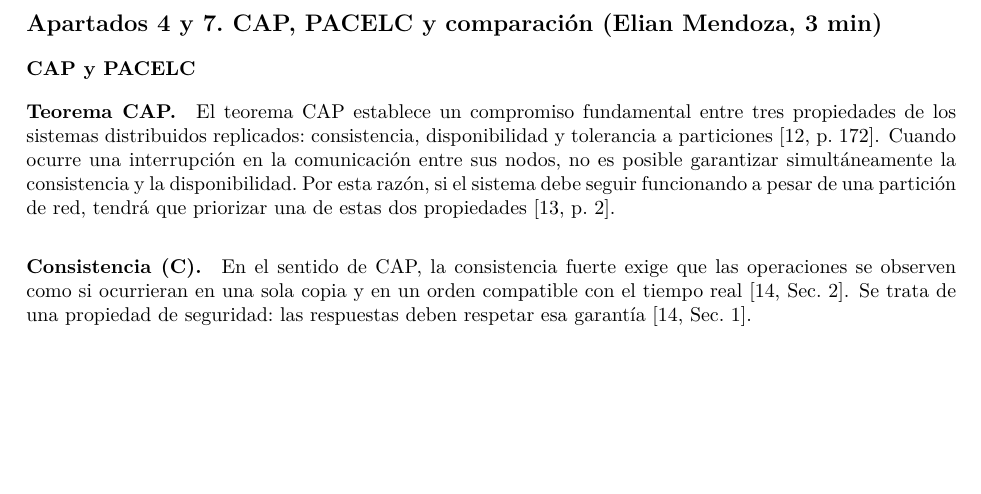
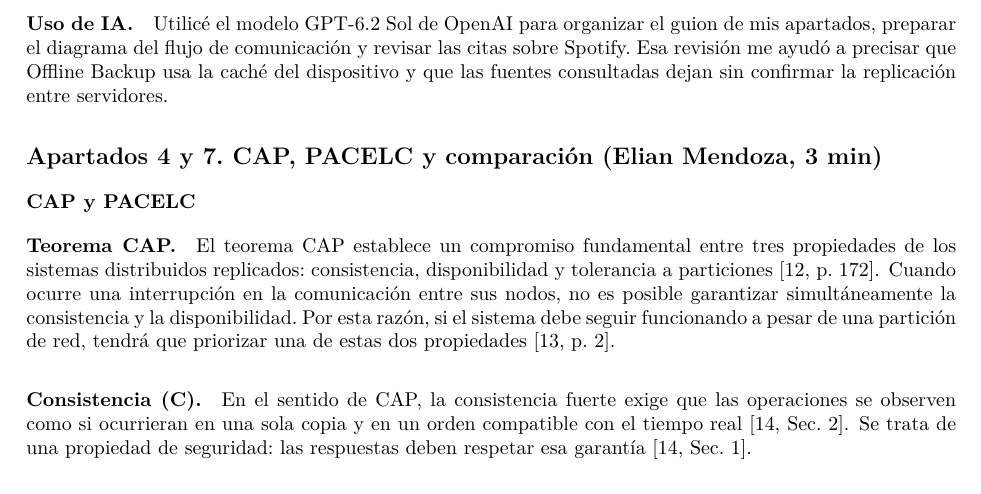
Before and after one commit to jcedenoi4/GA-SUM-01-EXP, a LaTeX document (notas/notas.tex): part of page 2 of 4 before the commit and part of page 2 of 5 after it, cut at the place of the change, the shorter picture padded with empty space. Compiled offline with pdfLaTeX.

Commit message:
Declaración de uso de IA

```diff
--- a/notas/notas.tex
+++ b/notas/notas.tex
@@ -46,6 +46,13 @@ inferior, el servicio publica los eventos de uso en Pub/Sub. Los suscriptores
 pueden procesarlos después, de forma independiente de la publicación
 \cite{spotifyWebApiSearch,khlebnikova2024dataplatform}.
 
+\paragraph{Uso de IA.}
+Utilicé el modelo GPT-6.2 Sol de OpenAI para organizar el guion de mis
+apartados, preparar el diagrama del flujo de comunicación y revisar las
+citas sobre Spotify. Esa revisión me ayudó a precisar que Offline Backup
+usa la caché del dispositivo y que las fuentes consultadas dejan sin
+confirmar la replicación entre servidores.
+
 \subsection*{Apartados 4 y 7. CAP, PACELC y comparación (Elian Mendoza, 3 min)}
 \begingroup
 \let\subsection\subsubsection
```
